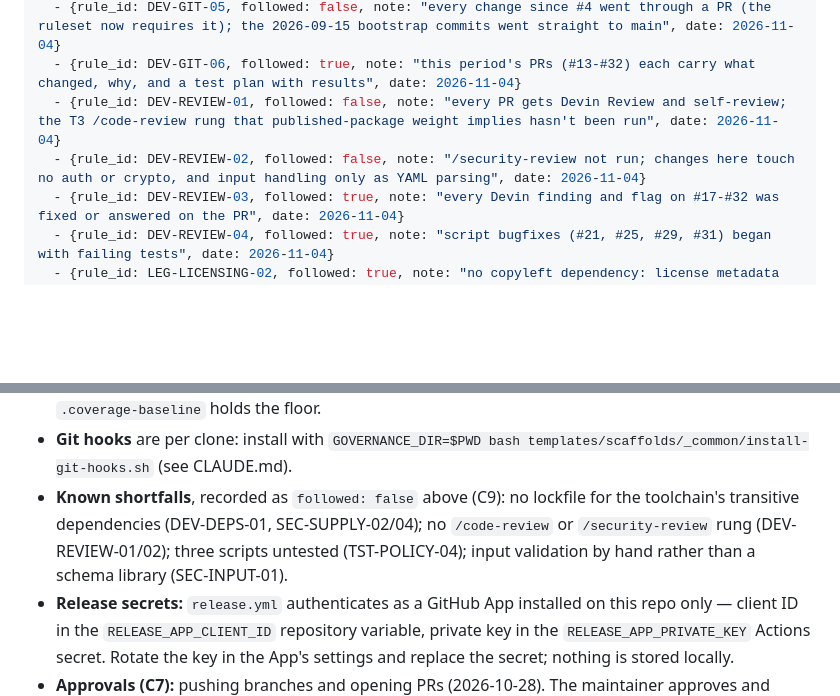
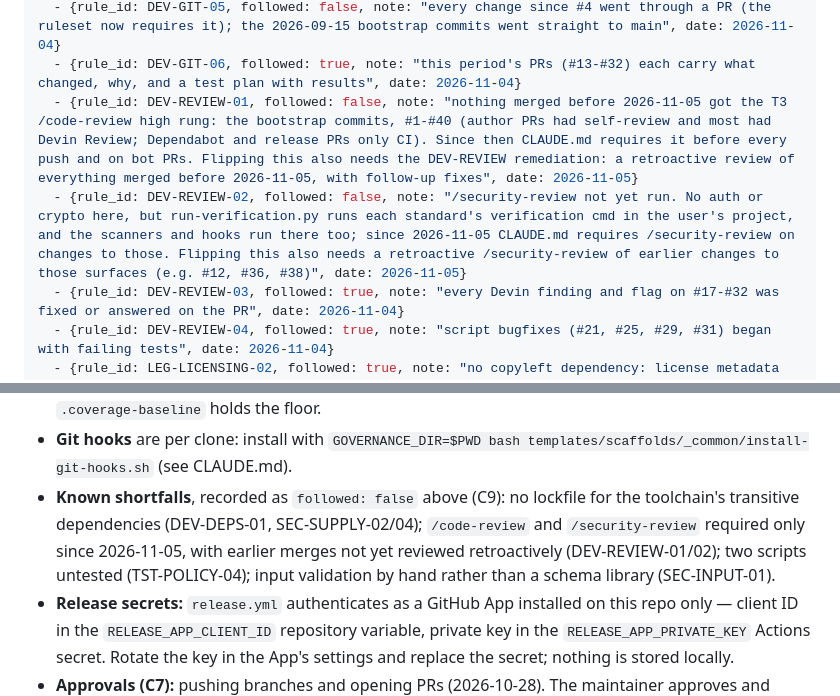
Before and after one commit to pace551/aspec, a Markdown page: GOVERNANCE.md, 2 parts joined by grey strips. Rendered like a GitHub page; blank space fills up the shorter version.

```diff
--- a/GOVERNANCE.md
+++ b/GOVERNANCE.md
@@ -69,8 +69,8 @@ attestations:
   - {rule_id: DEV-DEPS-06, followed: false, note: "no monthly /evolve-standards fast-lane run yet", date: 2026-11-04}
   - {rule_id: DEV-GIT-05, followed: false, note: "every change since #4 went through a PR (the ruleset now requires it); the 2026-09-15 bootstrap commits went straight to main", date: 2026-11-04}
   - {rule_id: DEV-GIT-06, followed: true, note: "this period's PRs (#13-#32) each carry what changed, why, and a test plan with results", date: 2026-11-04}
-  - {rule_id: DEV-REVIEW-01, followed: false, note: "every PR gets Devin Review and self-review; the T3 /code-review rung that published-package weight implies hasn't been run", date: 2026-11-04}
-  - {rule_id: DEV-REVIEW-02, followed: false, note: "/security-review not run; changes here touch no auth or crypto, and input handling only as YAML parsing", date: 2026-11-04}
+  - {rule_id: DEV-REVIEW-01, followed: false, note: "nothing merged before 2026-11-05 got the T3 /code-review high rung: the bootstrap commits, #1-#40 (author PRs had self-review and most had Devin Review; Dependabot and release PRs only CI). Since then CLAUDE.md requires it before every push and on bot PRs. Flipping this also needs the DEV-REVIEW remediation: a retroactive review of everything merged before 2026-11-05, with follow-up fixes", date: 2026-11-05}
+  - {rule_id: DEV-REVIEW-02, followed: false, note: "/security-review not yet run. No auth or crypto here, but run-verification.py runs each standard's verification cmd in the user's project, and the scanners and hooks run there too; since 2026-11-05 CLAUDE.md requires /security-review on changes to those. Flipping this also needs a retroactive /security-review of earlier changes to those surfaces (e.g. #12, #36, #38)", date: 2026-11-05}
   - {rule_id: DEV-REVIEW-03, followed: true, note: "every Devin finding and flag on #17-#32 was fixed or answered on the PR", date: 2026-11-04}
   - {rule_id: DEV-REVIEW-04, followed: true, note: "script bugfixes (#21, #25, #29, #31) began with failing tests", date: 2026-11-04}
   - {rule_id: LEG-LICENSING-02, followed: true, note: "no copyleft dependency: license metadata of all 37 toolchain packages checked", date: 2026-11-04}
@@ -123,8 +123,9 @@ This manifest governs the ASPEC framework repo itself, not a project that uses i
   `GOVERNANCE_DIR=$PWD bash templates/scaffolds/_common/install-git-hooks.sh` (see
   CLAUDE.md).
 - **Known shortfalls**, recorded as `followed: false` above (C9): no lockfile for the
-  toolchain's transitive dependencies (DEV-DEPS-01, SEC-SUPPLY-02/04); no `/code-review`
-  or `/security-review` rung (DEV-REVIEW-01/02); three scripts untested (TST-POLICY-04);
+  toolchain's transitive dependencies (DEV-DEPS-01, SEC-SUPPLY-02/04); `/code-review` and
+  `/security-review` required only since 2026-11-05, with earlier merges not yet reviewed
+  retroactively (DEV-REVIEW-01/02); two scripts untested (TST-POLICY-04);
   input validation by hand rather than a schema library (SEC-INPUT-01).
 - **Release secrets:** `release.yml` authenticates as a GitHub App installed on this repo
   only — client ID in the `RELEASE_APP_CLIENT_ID` repository variable, private key in
```
Also changed, not shown: CLAUDE.md (+21 -4 lines).
